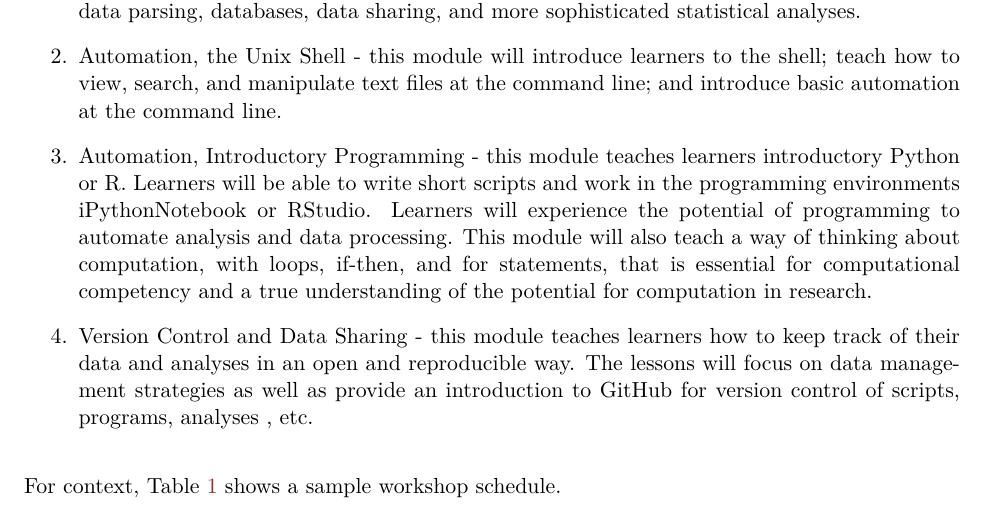
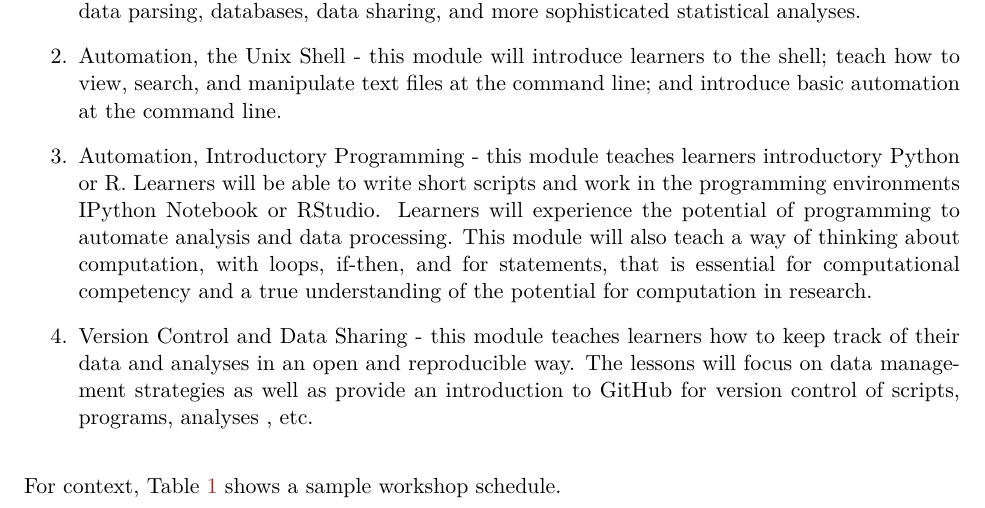
Before and after one commit to swcarpentry/iuse2014, a LaTeX document (proposal.tex): part of page 3 of 17, cut so that both start at the same text. Compiled offline with XeLaTeX.

Commit message:
some slight spellcheck... IPython has a big I and Notebook is its own word

```diff
--- a/proposal.tex
+++ b/proposal.tex
@@ -269,7 +269,9 @@ With these objectives, the base workshop format will be divided in to four modul
 
 \item Automation, the Unix Shell - this module will introduce learners to the shell; teach how to view, search, and manipulate text files at the command line; and introduce basic automation at the command line.
 
-\item Automation, Introductory Programming - this module teaches learners introductory Python or R.  Learners will be able to write short scripts and work in the programming environments iPythonNotebook or RStudio.  Learners will experience the potential of programming to automate analysis and data processing.  This module will also teach a way of thinking about computation, with loops, if-then, and for statements, that is essential for computational competency and a true understanding of the potential for computation in research.
+\item Automation, Introductory Programming - this module teaches learners
+  introductory Python or R.  Learners will be able to write short scripts and
+  work in the programming environments IPython Notebook or RStudio.  Learners will experience the potential of programming to automate analysis and data processing.  This module will also teach a way of thinking about computation, with loops, if-then, and for statements, that is essential for computational competency and a true understanding of the potential for computation in research.
 
 \item Version Control and Data Sharing - this module teaches learners how to keep track of their data and analyses in an open and reproducible way.  The lessons will focus on data management strategies as well as provide an introduction to GitHub for version control of scripts, programs, analyses , etc.
 \end{enumerate}
```
